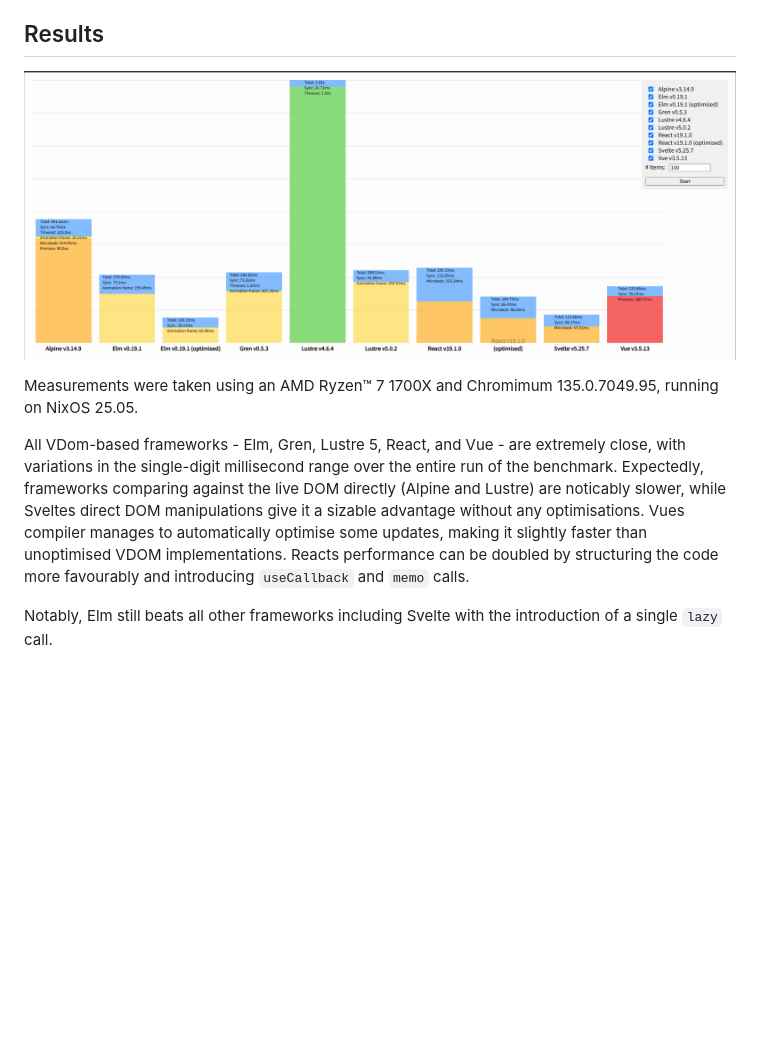
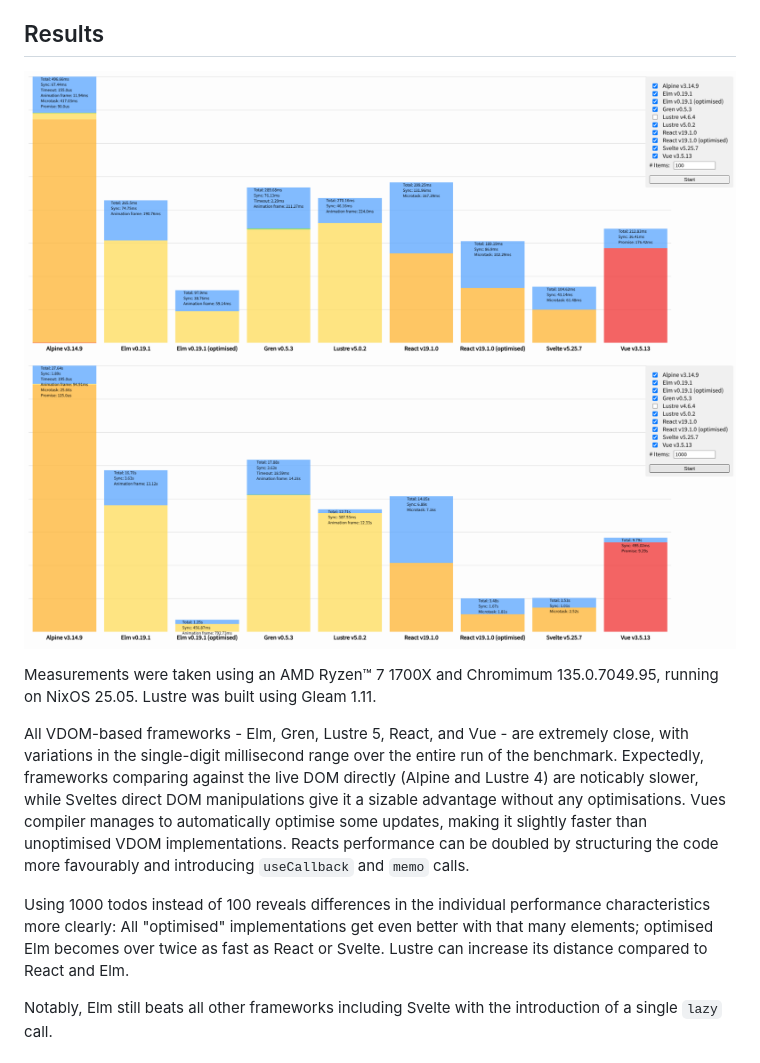
Before and after one commit to lustre-labs/benchmark, a Markdown page: README.md, the part around the change. GitHub-like rendering; pictures changed too: docs/results-100.png, docs/results-1000.png (added); blank space fills up the shorter version.

Commit message:
:memo: add 1000 elements test case, remove Lustre 4 from comparison

```diff
--- a/README.md
+++ b/README.md
@@ -57,18 +57,24 @@ for production.
 ## Results
 
 ![](./docs/results-100.png)
+![](./docs/results-1000.png)
 
 Measurements were taken using an AMD Ryzen™ 7 1700X and Chromimum 135.0.7049.95,
-running on NixOS 25.05.
+running on NixOS 25.05. Lustre was built using Gleam 1.11.
 
-All VDom-based frameworks - Elm, Gren, Lustre 5, React, and Vue - are extremely
+All VDOM-based frameworks - Elm, Gren, Lustre 5, React, and Vue - are extremely
 close, with variations in the single-digit millisecond range over the entire run
 of the benchmark. Expectedly, frameworks comparing against the live DOM directly
-(Alpine and Lustre) are noticably slower, while Sveltes direct DOM manipulations
+(Alpine and Lustre 4) are noticably slower, while Sveltes direct DOM manipulations
 give it a sizable advantage without any optimisations. Vues compiler manages to
 automatically optimise some updates, making it slightly faster than unoptimised
 VDOM implementations. Reacts performance can be doubled by structuring the
 code more favourably and introducing `useCallback` and `memo` calls.
+
+Using 1000 todos instead of 100 reveals differences in the individual performance
+characteristics more clearly: All "optimised" implementations get even better
+with that many elements; optimised Elm becomes over twice as fast as React
+or Svelte. Lustre can increase its distance compared to React and Elm.
 
 Notably, Elm still beats all other frameworks including Svelte with the
 introduction of a single `lazy` call.
```
